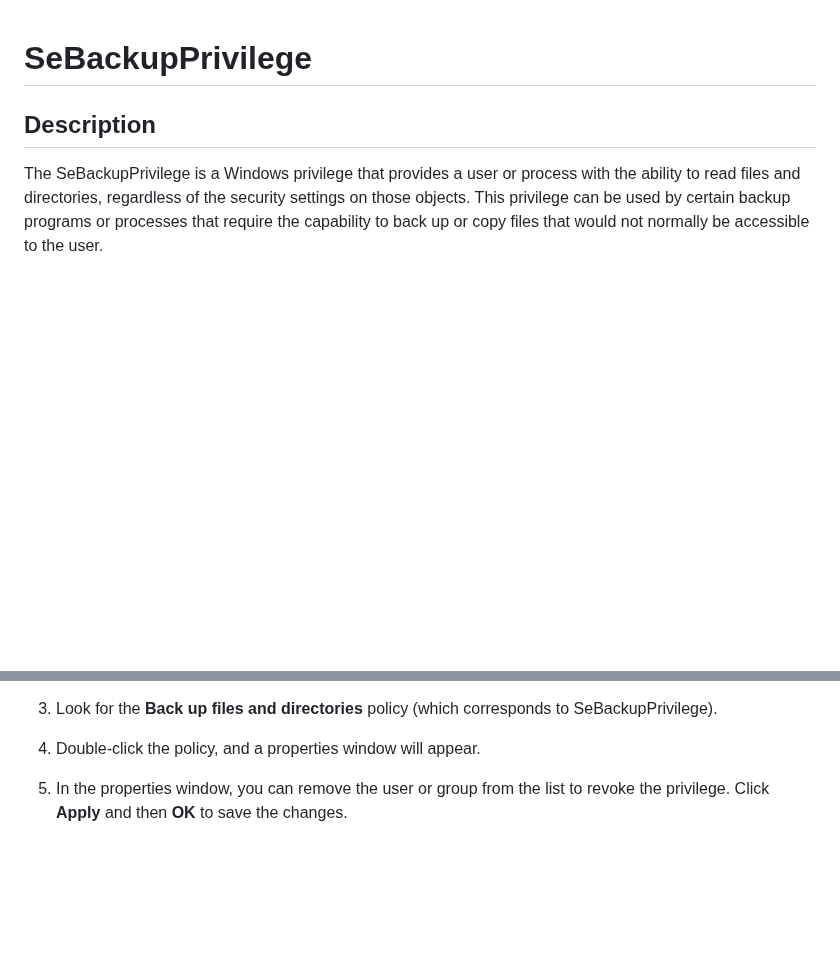
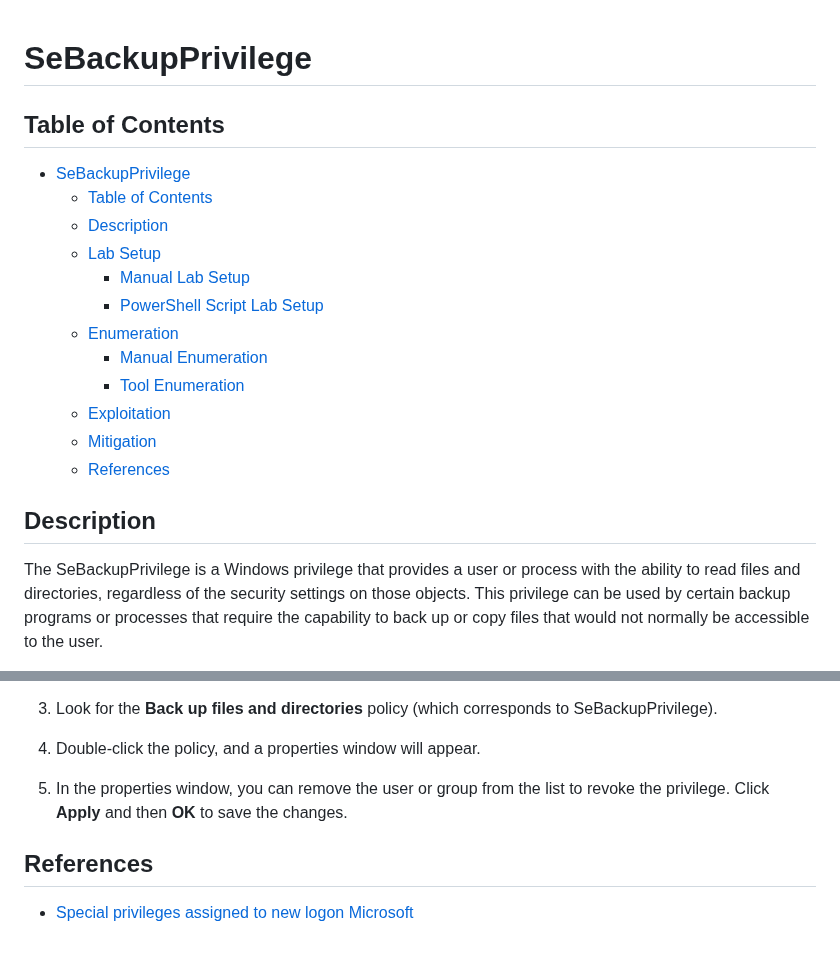
Before and after one commit to nickvourd/Windows-Local-Privilege-Escalation-Cookbook, a Markdown page: Notes/SeBackupPrivilege.md, 2 parts joined by grey strips. Drawn GitHub-style; blank space fills up the shorter version.

```diff
--- a/Notes/SeBackupPrivilege.md
+++ b/Notes/SeBackupPrivilege.md
@@ -1,4 +1,19 @@
 # SeBackupPrivilege
+
+## Table of Contents
+
+- [SeBackupPrivilege](#SeBackupPrivilege)
+  - [Table of Contents](#table-of-contents)
+  - [Description](#description)
+  - [Lab Setup](#lab-setup)
+    - [Manual Lab Setup](#manual-lab-setup)
+    - [PowerShell Script Lab Setup](#powershell-script-lab-setup)
+  - [Enumeration](#enumeration)
+    - [Manual Enumeration](#manual-enumeration)
+    - [Tool Enumeration](#tool-enumeration)
+  - [Exploitation](#exploitation)
+  - [Mitigation](#mitigation)
+  - [References](#references)
 
 ## Description
 
@@ -162,3 +177,7 @@ Follow the steps below to remove the `SeBackupPrivilege` from a user:
 4) Double-click the policy, and a properties window will appear.
 
 5) In the properties window, you can remove the user or group from the list to revoke the privilege. Click **Apply** and then **OK** to save the changes.
+
+## References
+
+- [Special privileges assigned to new logon Microsoft](https://learn.microsoft.com/en-us/windows/security/threat-protection/auditing/event-4672)
```
